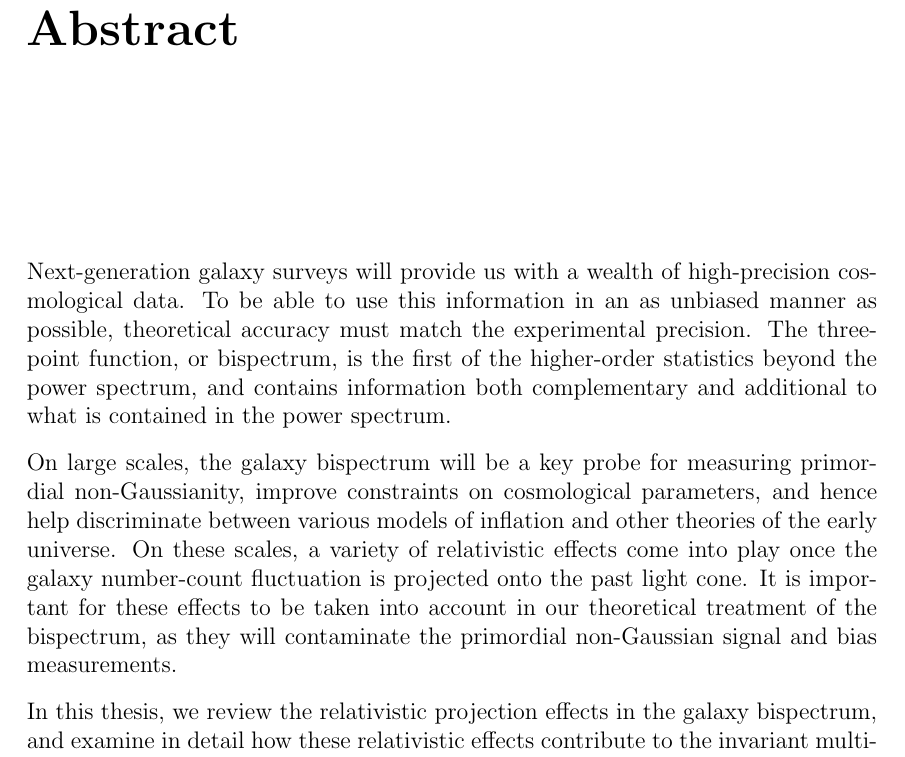
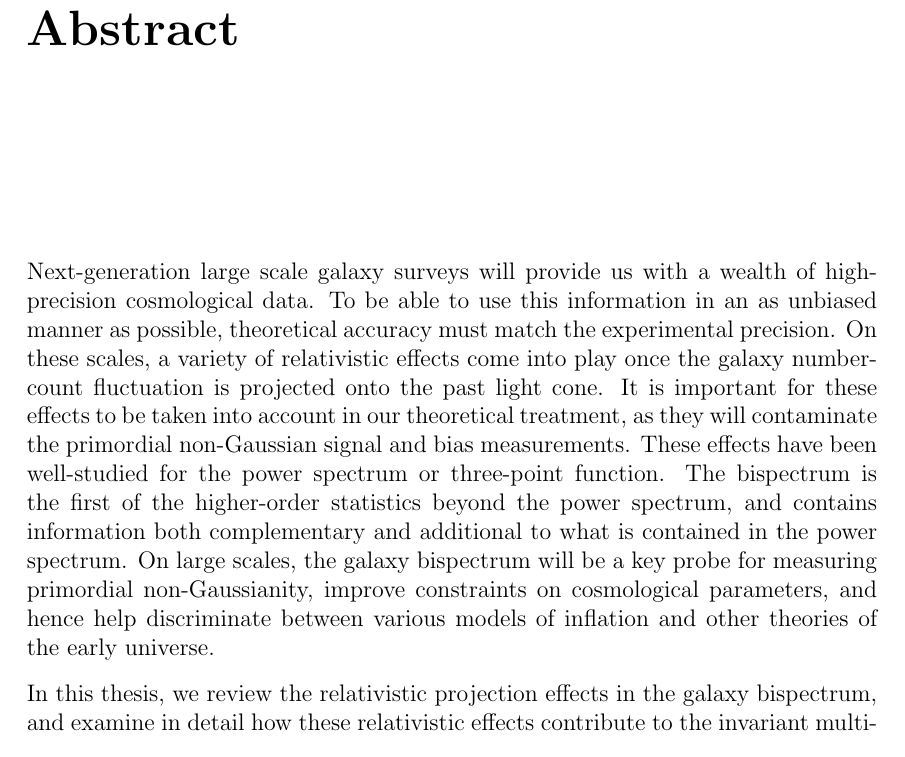
Before and after one commit to ElineMaaikedeWeerd/Thesis, a LaTeX thesis (thesis.tex, which reads tex/abstract.tex): part of page 4 of 196, cut so that both start at the same text. Compiled offline with pdfLaTeX; an older LaTeX class or package is replaced by its successor.

Commit message:
abstract edited

```diff
--- a/tex/abstract.tex
+++ b/tex/abstract.tex
@@ -6,12 +6,6 @@
 
 % \thispagestyle{empty} if wanting to remove page numbering from abstract
 
-Next-generation galaxy surveys will provide us with a wealth of high-precision cosmological data. To be able to use this information in an as unbiased manner as possible, theoretical accuracy must match the experimental precision. The three-point function, or bispectrum, is the first of the higher-order statistics beyond the power spectrum, and contains information both complementary and additional to what is contained in the power spectrum.
-
-On large scales, the galaxy bispectrum will be a key probe for measuring primordial non-Gaussianity, improve constraints on cosmological parameters, and hence help discriminate between various models of inflation and other theories of the early universe. On these scales, a variety of relativistic effects come into play once the galaxy number-count fluctuation is projected onto the past light cone. It is important for these effects to be taken into account in our theoretical treatment of the bispectrum, as they will contaminate the primordial non-Gaussian signal and bias measurements.
+Next-generation large scale galaxy surveys will provide us with a wealth of high-precision cosmological data. To be able to use this information in an as unbiased manner as possible, theoretical accuracy must match the experimental precision. On these scales, a variety of relativistic effects come into play once the galaxy number-count fluctuation is projected onto the past light cone. It is important for these effects to be taken into account in our theoretical treatment, as they will contaminate the primordial non-Gaussian signal and bias measurements. These effects have been well-studied for the power spectrum or three-point function. The bispectrum is the first of the higher-order statistics beyond the power spectrum, and contains information both complementary and additional to what is contained in the power spectrum. On large scales, the galaxy bispectrum will be a key probe for measuring primordial non-Gaussianity, improve constraints on cosmological parameters, and hence help discriminate between various models of inflation and other theories of the early universe.
 
 In this thesis, we review the relativistic projection effects in the galaxy bispectrum, and examine in detail how these relativistic effects contribute to the invariant multipoles of the galaxy bispectrum about the observer's line of sight. The Fourier-space bispectrum is complex, with an imaginary part arising from the relativistic effects only, which generates odd multipoles. This means that detection of this imaginary part is a smoking gun signal of the relativistic contributions, and we show that such a signal is in principle detectable in future surveys, although with a higher signal-to-noise ratio for spectroscopic surveys compared to 21cm intensity mapping surveys. Finally, we include local primordial non-Gaussianity in the theoretical description of the relativistic galaxy bispectrum. This allows for more precise separation of the relativistic corrections from the primordial signal.
-
-\iffalse
-Finally, we include local primordial non-Gaussianity in the theoretical description of the relativistic bispectrum, separating the relativistic corrections from the primordial signal, and use the bispectrum in Fisher matrix forecasts for cosmological parameters.
-\fi
```
Also changed, not shown: 12 other files.
